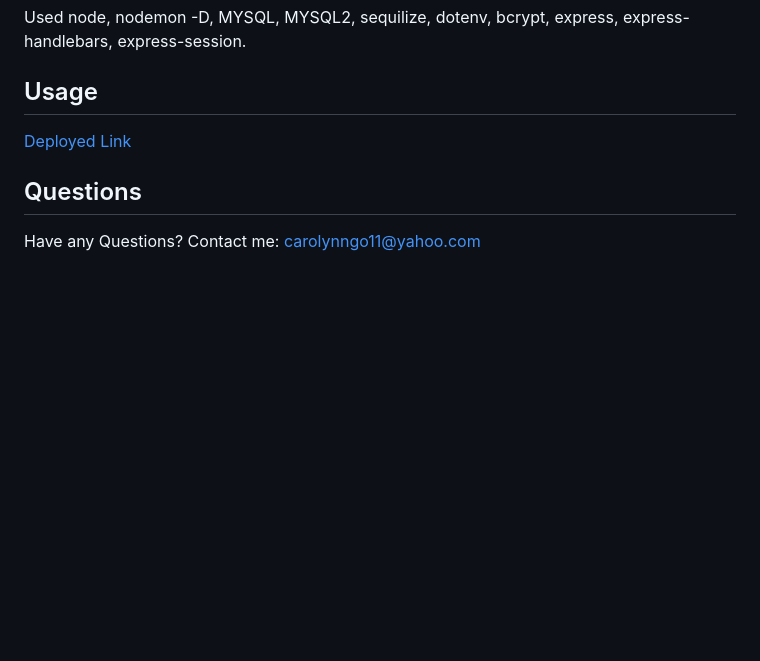
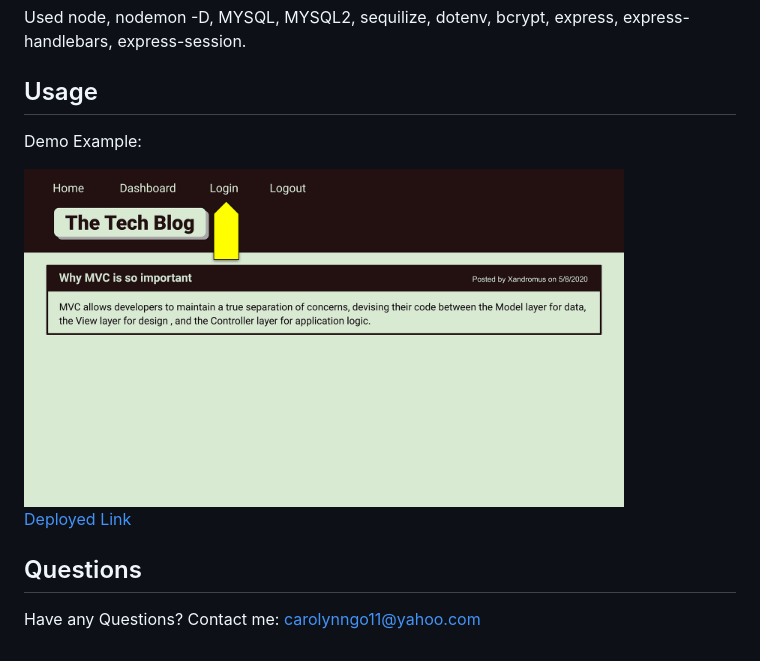
Before and after one commit to carolynngo11/tech-blog, a Markdown page: README.md, the part around the change. GitHub-like rendering; pictures changed too: Assets/14-mvc-homework-demo-01.gif (added); blank space fills up the shorter version.

```diff
--- a/README.md
+++ b/README.md
@@ -15,6 +15,11 @@ The objective of this project is to create a Tech-blog for users to be able to p
 Used node, nodemon -D, MYSQL, MYSQL2, sequilize, dotenv, bcrypt, express, express-handlebars, express-session.
 
 ## Usage
+
+Demo Example:
+
+<img src="./Assets/14-mvc-homework-demo-01.gif" width="600" height="350"/>
+
 [Deployed Link](https://mvc-t-blog.herokuapp.com/)
 
 ## Questions
```
Also changed, not shown: 5 other files.
